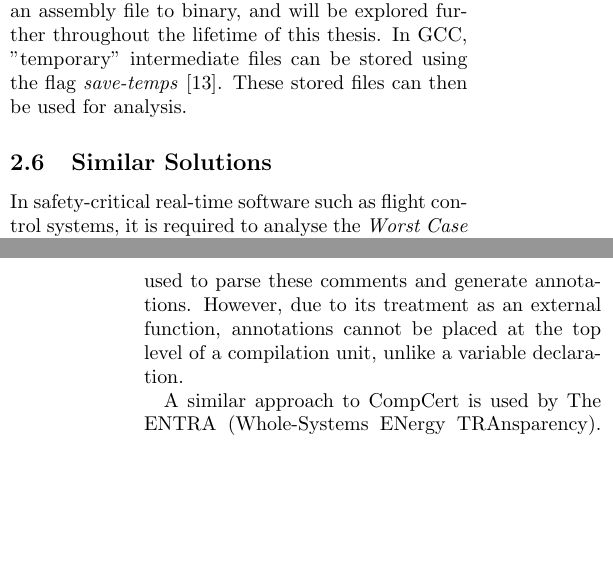
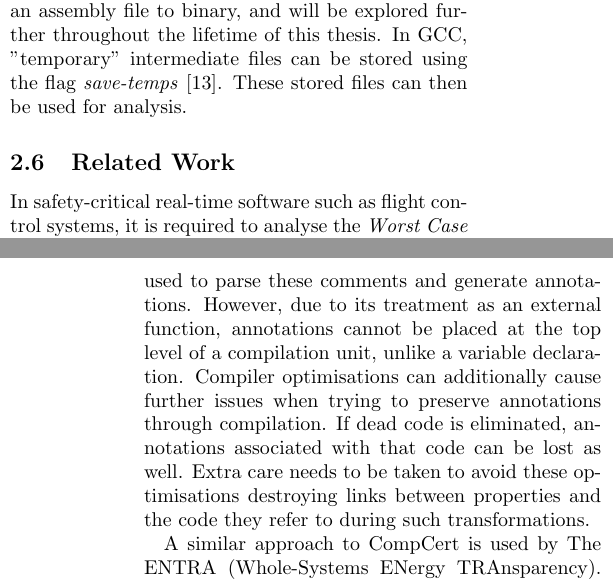
Before and after one commit to Alby-o/thesis, a LaTeX document (proposal/proposal.tex): two parts of the columns of pages 4 and 5 of 6, joined at a grey line, cut so that both start at the same text, the shorter picture padded with empty space. Compiled offline with pdfLaTeX.

Commit message:
Include point on compiler optimisations & lost annotations

```diff
--- a/proposal/proposal.tex
+++ b/proposal/proposal.tex
@@ -105,8 +105,8 @@ Running a static analysis on a binary can be difficult due to the low level natu
 
 % TODO: Symbol table.
 
-\subsection{Similar Solutions}
-In safety-critical real-time software such as flight control systems, it is required to analyse the \textit{Worst Case Execution Time} (WCET). This kind of analysis can be conducted using static analysis tools to estimate safe upper bounds. In the case of AbsInt's aiT tool this analysis is conducted alongside compiler annotations to assist where loop bounds cannot be computed statically. In these cases, the user can provide annotations to guide the analysis tools \cite{schommer2018embedded}. This tool builds on an existing annotation mechanism that exist in CompCert, a C compiler that has been formally verified for use in life-critical and mission-critical software \cite{compcert}\cite{leroy2016compcert}. CompCert annotations are not limited to WCET analysis. A general mechanism for attaching free-form annotations that propagate through to assembly files can be achieved with CompCert. This approach is able to reliably transmit compiler annotations through to binary through method calls which are carried through compilation and the linked executable without using external annotation files. CompCert prints annotation strings as a comment in the generated assembly code, and an additional tool is used to parse these comments and generate annotations. However, due to its treatment as an external function, annotations cannot be placed at the top level of a compilation unit, unlike a variable declaration.
+\subsection{Related Work}
+In safety-critical real-time software such as flight control systems, it is required to analyse the \textit{Worst Case Execution Time} (WCET). This kind of analysis can be conducted using static analysis tools to estimate safe upper bounds. In the case of AbsInt's aiT tool this analysis is conducted alongside compiler annotations to assist where loop bounds cannot be computed statically. In these cases, the user can provide annotations to guide the analysis tools \cite{schommer2018embedded}. This tool builds on an existing annotation mechanism that exist in CompCert, a C compiler that has been formally verified for use in life-critical and mission-critical software \cite{compcert}\cite{leroy2016compcert}. CompCert annotations are not limited to WCET analysis. A general mechanism for attaching free-form annotations that propagate through to assembly files can be achieved with CompCert. This approach is able to reliably transmit compiler annotations through to binary through method calls which are carried through compilation and the linked executable without using external annotation files. CompCert prints annotation strings as a comment in the generated assembly code, and an additional tool is used to parse these comments and generate annotations. However, due to its treatment as an external function, annotations cannot be placed at the top level of a compilation unit, unlike a variable declaration. Compiler optimisations can additionally cause further issues when trying to preserve annotations through compilation. If dead code is eliminated, annotations associated with that code can be lost as well. Extra care needs to be taken to avoid these optimisations destroying links between properties and the code they refer to during such transformations.
 
 % Fix: Additionally, care needs to be taken to avoid compiler optimisations removing annotations or rendering annotations inapplicable after optimisation.
 
```
Also changed, not shown: proposal/proposal.pdf.
